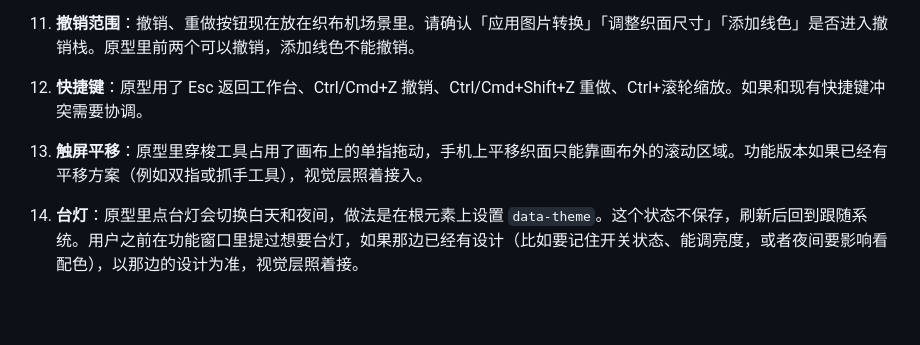
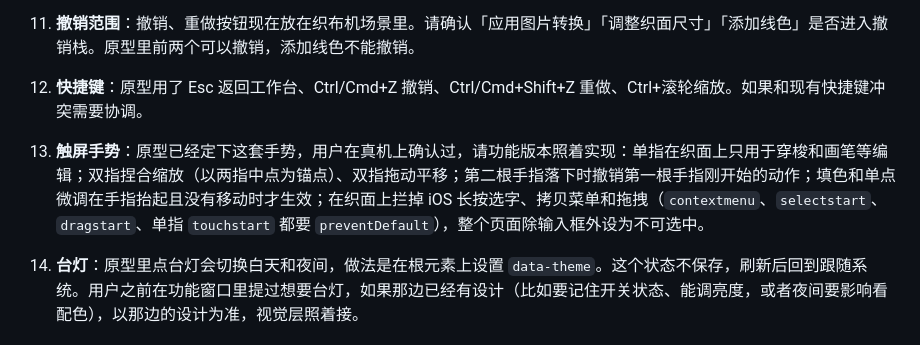
Before and after one commit to MAOGUNJIANPAN/layered-collage-plugin, a Markdown page: zhijian-visual/HANDOFF.md, the part around the change. Drawn GitHub-style; blank space fills up the shorter version.

Commit message:
织间: record confirmed touch gestures in the handoff list
Co-Authored-By: Claude Opus 5.5 <noreply@anthropic.com>
Claude-Session: https://claude.ai/code/session_01AhQESRDjsPYqaSeEZEPcUo

```diff
--- a/zhijian-visual/HANDOFF.md
+++ b/zhijian-visual/HANDOFF.md
@@ -19,7 +19,7 @@
 10. **导出按钮**：原型分成「导出 PNG」「导出 SVG」两个按钮。功能版本目前按织面大小自动决定用哪种格式；要合成一个自动判断的按钮还是保留两个，请确认，并告知判断的阈值。
 11. **撤销范围**：撤销、重做按钮现在放在织布机场景里。请确认「应用图片转换」「调整织面尺寸」「添加线色」是否进入撤销栈。原型里前两个可以撤销，添加线色不能撤销。
 12. **快捷键**：原型用了 Esc 返回工作台、Ctrl/Cmd+Z 撤销、Ctrl/Cmd+Shift+Z 重做、Ctrl+滚轮缩放。如果和现有快捷键冲突需要协调。
-13. **触屏平移**：原型里穿梭工具占用了画布上的单指拖动，手机上平移织面只能靠画布外的滚动区域。功能版本如果已经有平移方案（例如双指或抓手工具），视觉层照着接入。
+13. **触屏手势**：原型已经定下这套手势，用户在真机上确认过，请功能版本照着实现：单指在织面上只用于穿梭和画笔等编辑；双指捏合缩放（以两指中点为锚点）、双指拖动平移；第二根手指落下时撤销第一根手指刚开始的动作；填色和单点微调在手指抬起且没有移动时才生效；在织面上拦掉 iOS 长按选字、拷贝菜单和拖拽（`contextmenu`、`selectstart`、`dragstart`、单指 `touchstart` 都要 `preventDefault`），整个页面除输入框外设为不可选中。
 
 14. **台灯**：原型里点台灯会切换白天和夜间，做法是在根元素上设置 `data-theme`。这个状态不保存，刷新后回到跟随系统。用户之前在功能窗口里提过想要台灯，如果那边已经有设计（比如要记住开关状态、能调亮度，或者夜间要影响看配色），以那边的设计为准，视觉层照着接。
 
```
